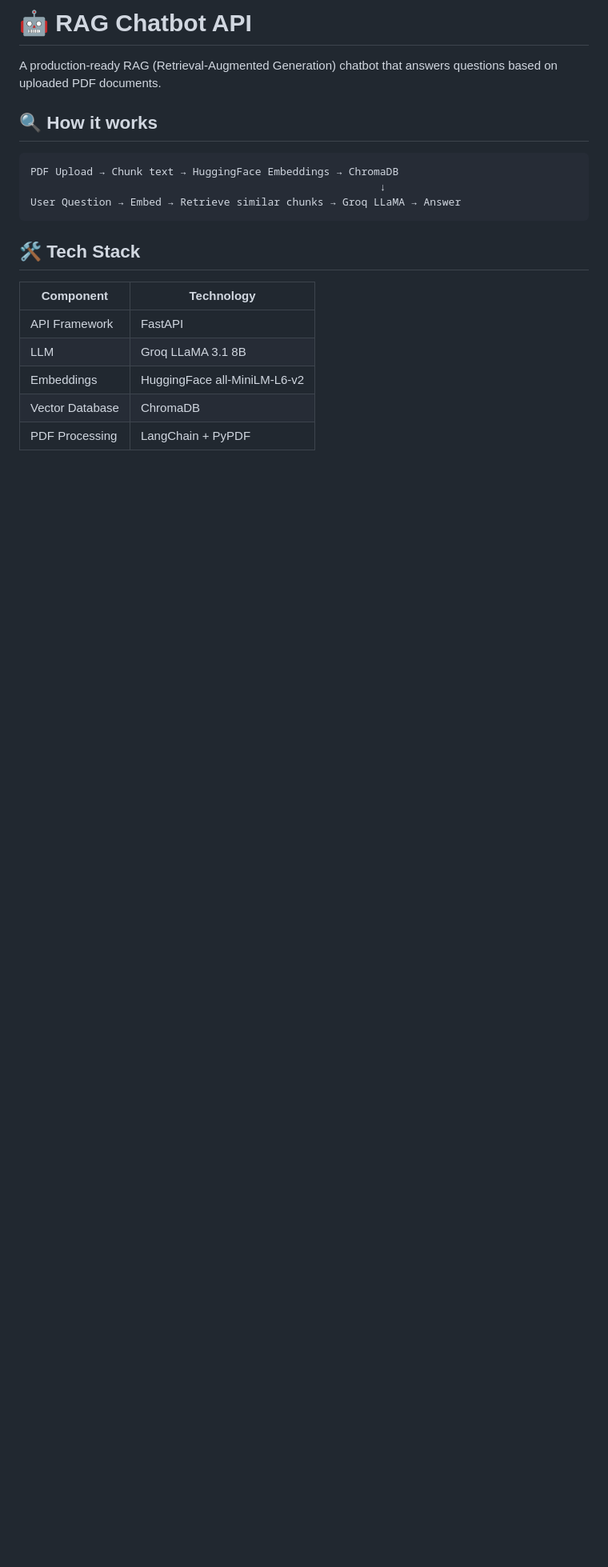
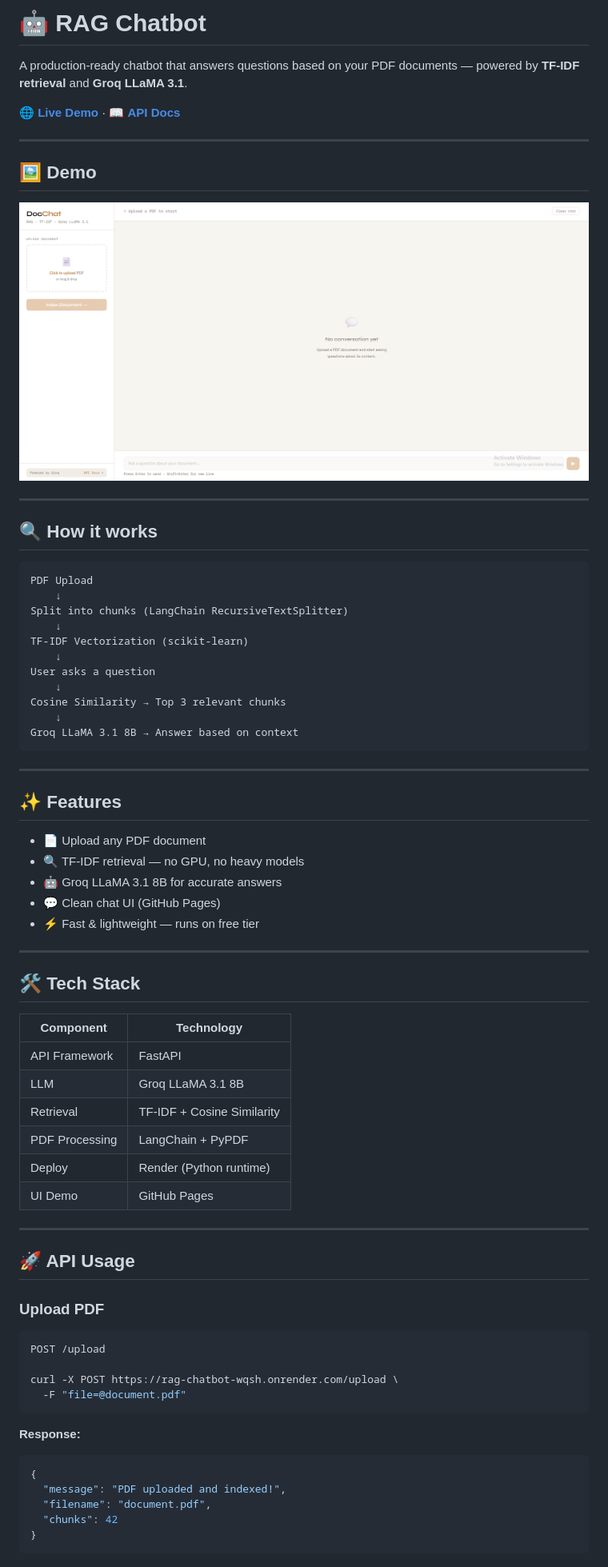
Before and after one commit to Sickked-C/rag-chatbot, a Markdown page: README.md, the part around one of its changes. Shown at 80% size. Rendered like a GitHub page; pictures changed too: docs/demo.png (added); blank space fills up the shorter version.

Commit message:
update README, remove unused Docker files

````diff
--- a/README.md
+++ b/README.md
@@ -1,22 +1,75 @@
-# 🤖 RAG Chatbot API
+# 🤖 RAG Chatbot
 
-A production-ready RAG (Retrieval-Augmented Generation) chatbot
-that answers questions based on uploaded PDF documents.
+A production-ready chatbot that answers questions based on your PDF documents — powered by **TF-IDF retrieval** and **Groq LLaMA 3.1**.
+
+🌐 **[Live Demo](https://sickked-c.github.io/rag-chatbot/)** · 📖 **[API Docs](https://rag-chatbot-wqsh.onrender.com/docs)**
+
+---
+
+## 🖼️ Demo
+
+![DocChat Demo](docs/demo.png)
+
+---
 
 ## 🔍 How it works
 
 ```
-PDF Upload → Chunk text → HuggingFace Embeddings → ChromaDB
-                                                        ↓
-User Question → Embed → Retrieve similar chunks → Groq LLaMA → Answer
+PDF Upload
+    ↓
+Split into chunks (LangChain RecursiveTextSplitter)
+    ↓
+TF-IDF Vectorization (scikit-learn)
+    ↓
+User asks a question
+    ↓
+Cosine Similarity → Top 3 relevant chunks
+    ↓
+Groq LLaMA 3.1 8B → Answer based on context
 ```
+
+---
+
+## ✨ Features
+
+- 📄 Upload any PDF document
+- 🔍 TF-IDF retrieval — no GPU, no heavy models
+- 🤖 Groq LLaMA 3.1 8B for accurate answers
+- 💬 Clean chat UI (GitHub Pages)
+- ⚡ Fast & lightweight — runs on free tier
+
+---
 
 ## 🛠️ Tech Stack
 
-| Component       | Technology                   |
-| --------------- | ---------------------------- |
-| API Framework   | FastAPI                      |
-| LLM             | Groq LLaMA 3.1 8B            |
-| Embeddings      | HuggingFace all-MiniLM-L6-v2 |
-| Vector Database | ChromaDB                     |
-| PDF Processing  | LangChain + PyPDF            |
+| Component | Technology |
+|-----------|-----------|
+| API Framework | FastAPI |
+| LLM | Groq LLaMA 3.1 8B |
+| Retrieval | TF-IDF + Cosine Similarity |
+| PDF Processing | LangChain + PyPDF |
+| Deploy | Render (Python runtime) |
+| UI Demo | GitHub Pages |
+
+---
+
+## 🚀 API Usage
+
+### Upload PDF
+
+```bash
+POST /upload
+
+curl -X POST https://rag-chatbot-wqsh.onrender.com/upload \
+  -F "file=@document.pdf"
+```
+
+**Response:**
+```json
+{
+  "message": "PDF uploaded and indexed!",
+  "filename": "document.pdf",
+  "chunks": 42
+}
+```
+
````
Also changed, not shown: other parts of README.md (+65 -14 lines), image.png (added), 1 other file.
